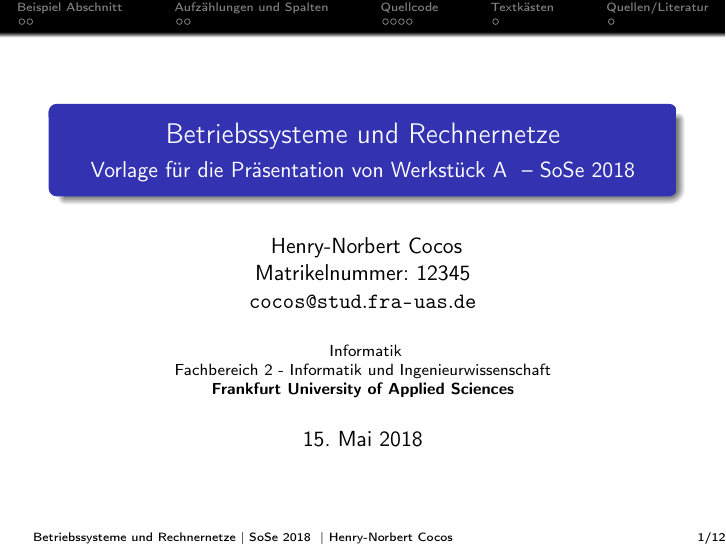
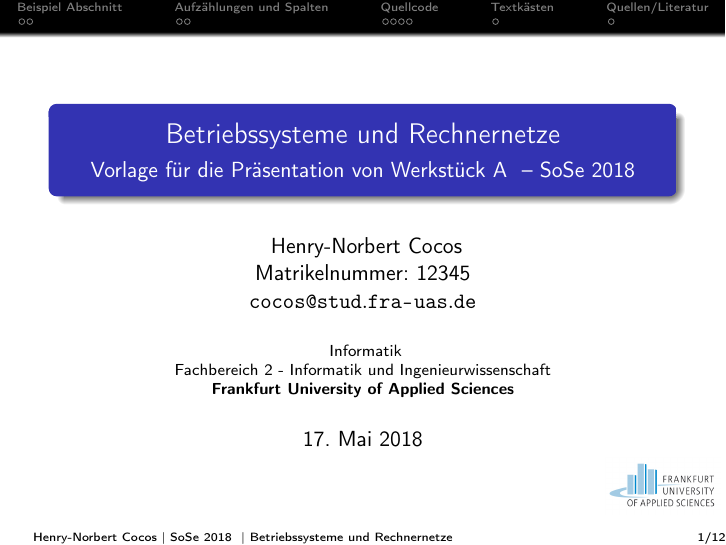
Before and after one commit to hcocos/BSRN_Latex_Vorlage, LaTeX slides (Latex_Beamer_Vorlage.tex): page 1 of 12. The pictures show the PDF file Latex_Beamer_Vorlage.pdf that the author committed with the source.

Commit message:
weitere Anpassungen

```diff
--- a/Latex_Beamer_Vorlage.tex
+++ b/Latex_Beamer_Vorlage.tex
@@ -56,8 +56,8 @@
 % Titel der Praesentation und Semesterangabe
 \newcommand{\thisTitle}{Betriebssysteme und Rechnernetze}
 \newcommand{\thisSubtitle}{Vorlage für die Präsentation von Werkstück A}
-\newcommand{\semester}{SoSe 2018}
-\newcommand{\semesterEnglish}{Summer Term 2018}
+\newcommand{\semester}{SoSe~2018}
+\newcommand{\semesterEnglish}{Summer~Term~2018}
 
 % Fakultaet und Fachbereich auf deutsch und englisch
 \newcommand{\thisInstitute}{Frankfurt University of Applied Sciences}
@@ -103,7 +103,7 @@
 
 \title[Titel] % (optional, only for long titles)
 {\thisTitle}
-\subtitle{\thisSubtitle~ -- \semester}
+\subtitle{\thisSubtitle~ -- \ifgerman \semester \else \semesterEnglish \fi}
 \author[\thisAuthor] % (optional, for multiple authors)
 {
 	\ifgerman
@@ -133,7 +133,7 @@
  % (optional)
 \date[\today]{\today}
 \subject{\thisTitle}
-%\logo{\includegraphics[height=1cm]{./Figures/frauas}} % Aus Copyright Gründen auskommentiert!!!
+\logo{\includegraphics[height=1cm]{./Figures/frauas}}
 
 %%%%%%%%%%%%%%%%%%%%%%%%%%%%%%%%%%%%%%%%%%%%%%%%%%%%%%%%%%%%%%%%%%%%%%%%%%%%%%%%%%
 
```
Also changed, not shown: Latex_Beamer_Vorlage.pdf, Latex_Beamer_Vorlage.tex (2 more changed lines).
